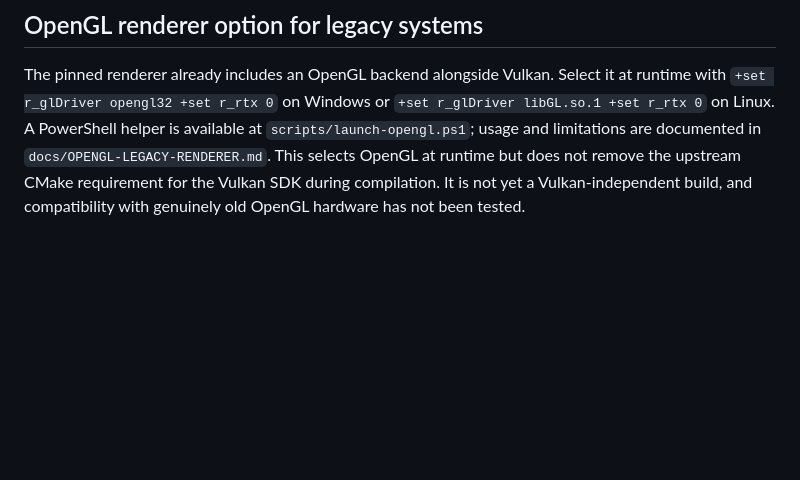
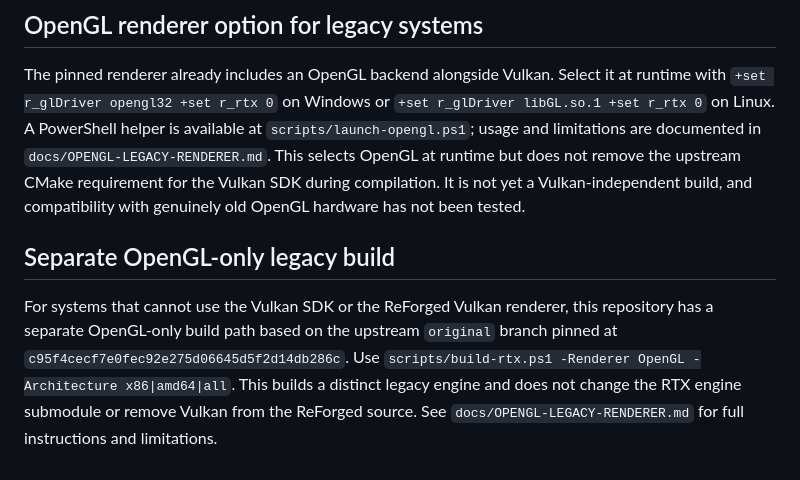
Before and after one commit to id-Software/Quake-III-Arena, a Markdown page: docs/NVIDIA-RTX.md, the part around the change. GitHub-like rendering; blank space fills up the shorter version.

Commit message:
Cross-reference Vulkan-free legacy OpenGL build

```diff
--- a/docs/NVIDIA-RTX.md
+++ b/docs/NVIDIA-RTX.md
@@ -189,3 +189,13 @@ against an original 1.32c client/server has not yet been performed.
 ## OpenGL renderer option for legacy systems
 
 The pinned renderer already includes an OpenGL backend alongside Vulkan. Select it at runtime with `+set r_glDriver opengl32 +set r_rtx 0` on Windows or `+set r_glDriver libGL.so.1 +set r_rtx 0` on Linux. A PowerShell helper is available at `scripts/launch-opengl.ps1`; usage and limitations are documented in `docs/OPENGL-LEGACY-RENDERER.md`. This selects OpenGL at runtime but does not remove the upstream CMake requirement for the Vulkan SDK during compilation. It is not yet a Vulkan-independent build, and compatibility with genuinely old OpenGL hardware has not been tested.
+
+## Separate OpenGL-only legacy build
+
+For systems that cannot use the Vulkan SDK or the ReForged Vulkan renderer,
+this repository has a separate OpenGL-only build path based on the upstream
+`original` branch pinned at `c95f4cecf7e0fec92e275d06645d5f2d14db286c`.
+Use `scripts/build-rtx.ps1 -Renderer OpenGL -Architecture x86|amd64|all`.
+This builds a distinct legacy engine and does not change the RTX engine
+submodule or remove Vulkan from the ReForged source. See
+`docs/OPENGL-LEGACY-RENDERER.md` for full instructions and limitations.
```
